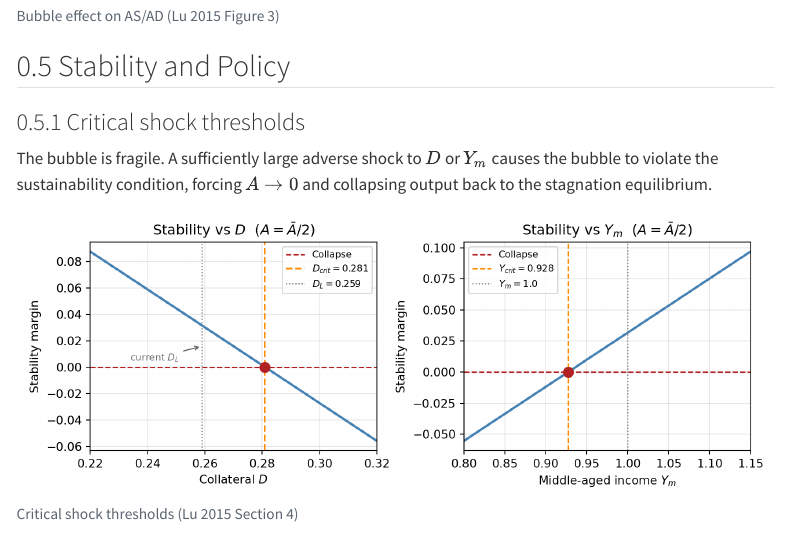
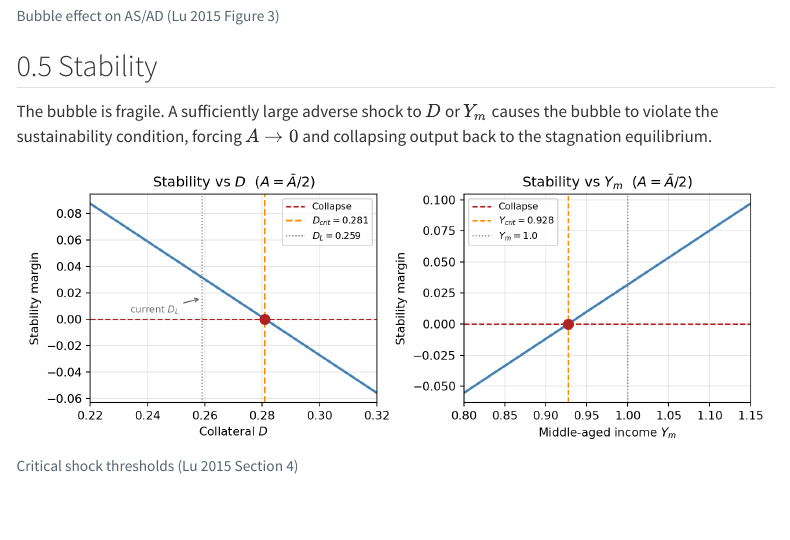
Before and after one commit to jasonzhixinglu/bubble_secstag, a Quarto document (paper_summary.qmd): the page in a window 1100 px wide, from 2730 px down. Rendered offline with R 4.5, knitr and Pandoc in place of Quarto, with nearby package versions; menus at the side of the page are left out.

Commit message:
Simplify stability section: remove subsection heading and policy reference
Co-Authored-By: Claude Sonnet 4.6 <noreply@anthropic.com>

````diff
--- a/paper_summary.qmd
+++ b/paper_summary.qmd
@@ -211,9 +211,7 @@ plt.tight_layout()
 plt.show()
 ```
 
-## Stability and Policy
-
-### Critical shock thresholds
+## Stability
 
 The bubble is fragile. A sufficiently large adverse shock to $D$
 or $Y_m$ causes the bubble to violate the sustainability condition,
````
